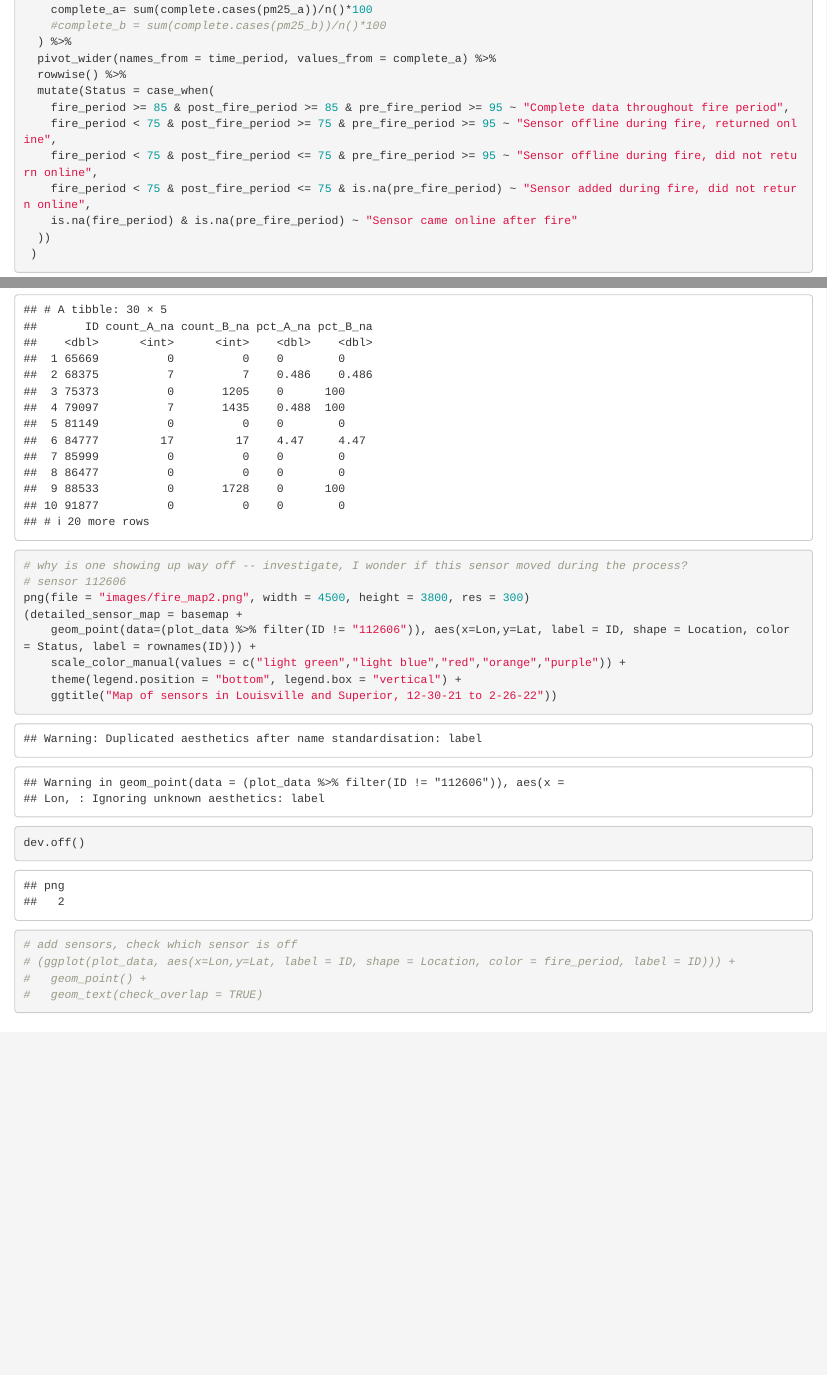
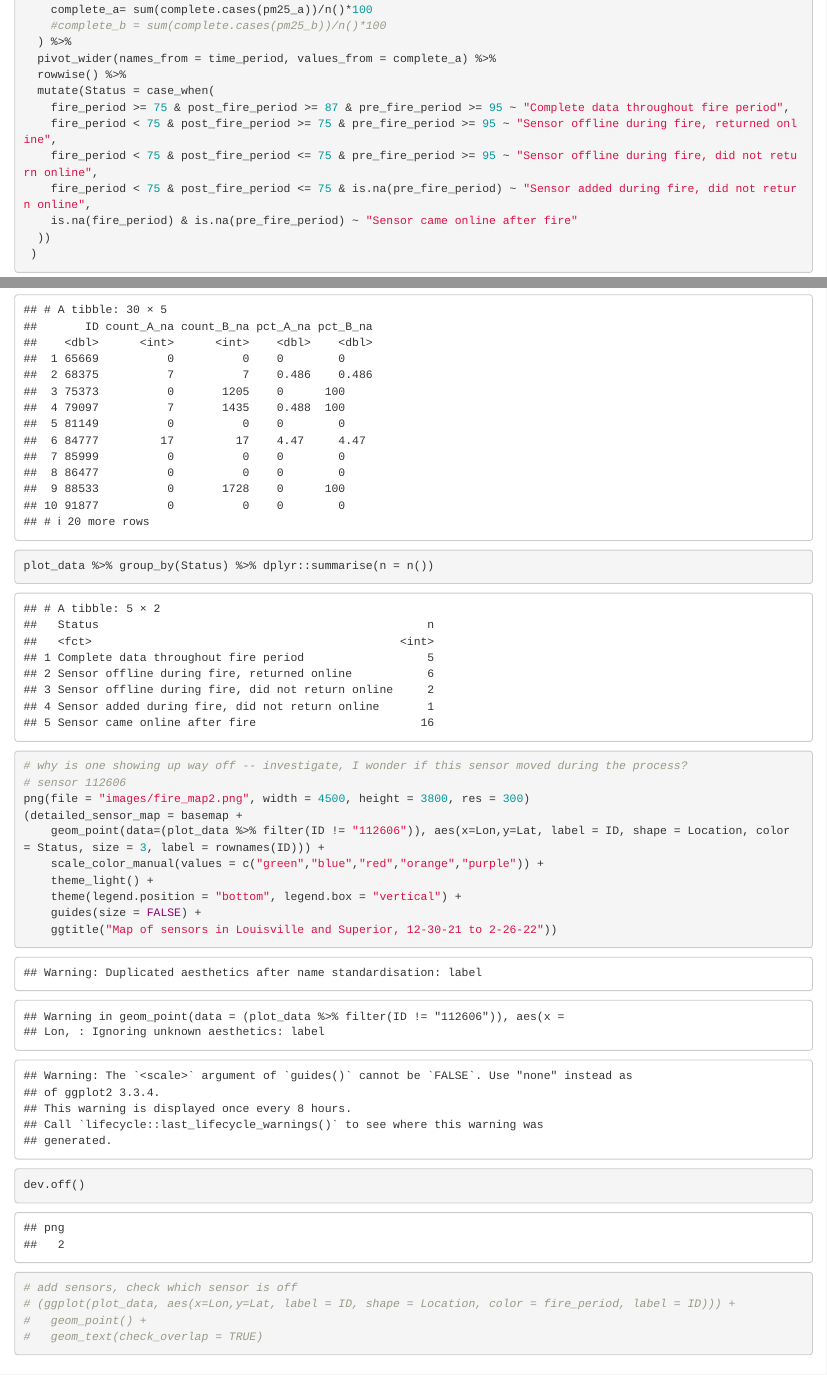
Before and after one commit to colleenereid/marshall_fires, an R Markdown document (purple_air_extraction.Rmd): the page in a window 1100 px wide, from 10470 px down, and a second part further down, joined at a grey line. Rendered offline with R 4.5, knitr and Pandoc, with nearby package versions; some code elsewhere in the file could not run offline.

Commit message:
updates to map
- improved color visibility

````diff
--- a/purple_air_extraction.Rmd
+++ b/purple_air_extraction.Rmd
@@ -204,7 +204,7 @@ AQ_df = AQ_df %>%
   pivot_wider(names_from = time_period, values_from = complete_a) %>%
   rowwise() %>%
   mutate(Status = case_when(
-    fire_period >= 85 & post_fire_period >= 85 & pre_fire_period >= 95 ~ "Complete data throughout fire period",
+    fire_period >= 75 & post_fire_period >= 87 & pre_fire_period >= 95 ~ "Complete data throughout fire period",
     fire_period < 75 & post_fire_period >= 75 & pre_fire_period >= 95 ~ "Sensor offline during fire, returned online",
     fire_period < 75 & post_fire_period <= 75 & pre_fire_period >= 95 ~ "Sensor offline during fire, did not return online",
     fire_period < 75 & post_fire_period <= 75 & is.na(pre_fire_period) ~ "Sensor added during fire, did not return online",
@@ -235,6 +235,8 @@ AQ_df %>% group_by(ID) %>% dplyr::summarise(count_A_na = sum(is.na(pm25_a)),
                                      count_B_na = sum(is.na(pm25_b)),
                                      pct_A_na = (count_A_na/length(pm25_a))*100,
                                      pct_B_na = (count_B_na/length(pm25_b))*100)
+
+plot_data %>% group_by(Status) %>% dplyr::summarise(n = n())
 ```
 
 ```{r}
@@ -242,9 +244,11 @@ AQ_df %>% group_by(ID) %>% dplyr::summarise(count_A_na = sum(is.na(pm25_a)),
 # sensor 112606
 png(file = "images/fire_map2.png", width = 4500, height = 3800, res = 300)
 (detailed_sensor_map = basemap +
-    geom_point(data=(plot_data %>% filter(ID != "112606")), aes(x=Lon,y=Lat, label = ID, shape = Location, color = Status, label = rownames(ID))) +
-    scale_color_manual(values = c("light green","light blue","red","orange","purple")) +
+    geom_point(data=(plot_data %>% filter(ID != "112606")), aes(x=Lon,y=Lat, label = ID, shape = Location, color = Status, size = 3, label = rownames(ID))) +
+    scale_color_manual(values = c("green","blue","red","orange","purple")) +
+    theme_light() +
     theme(legend.position = "bottom", legend.box = "vertical") +
+    guides(size = FALSE) +
     ggtitle("Map of sensors in Louisville and Superior, 12-30-21 to 2-26-22"))
 dev.off()
 
````
Also changed, not shown: images/fire_map2.png.
